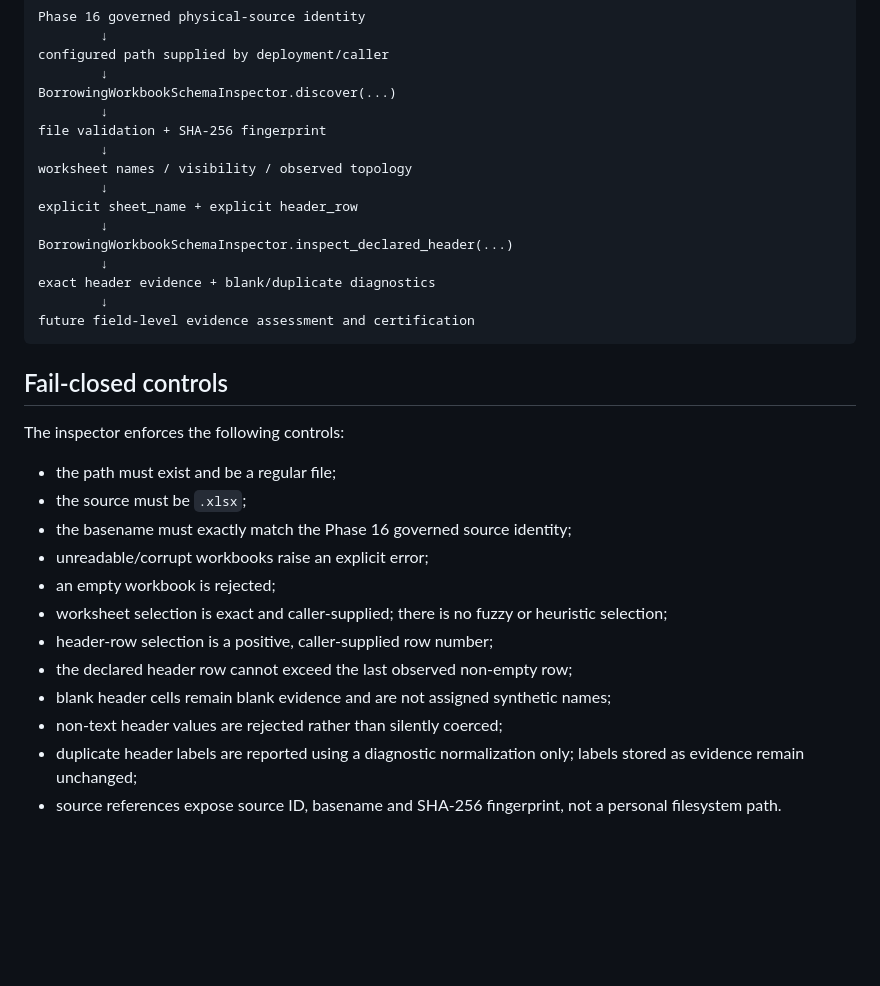
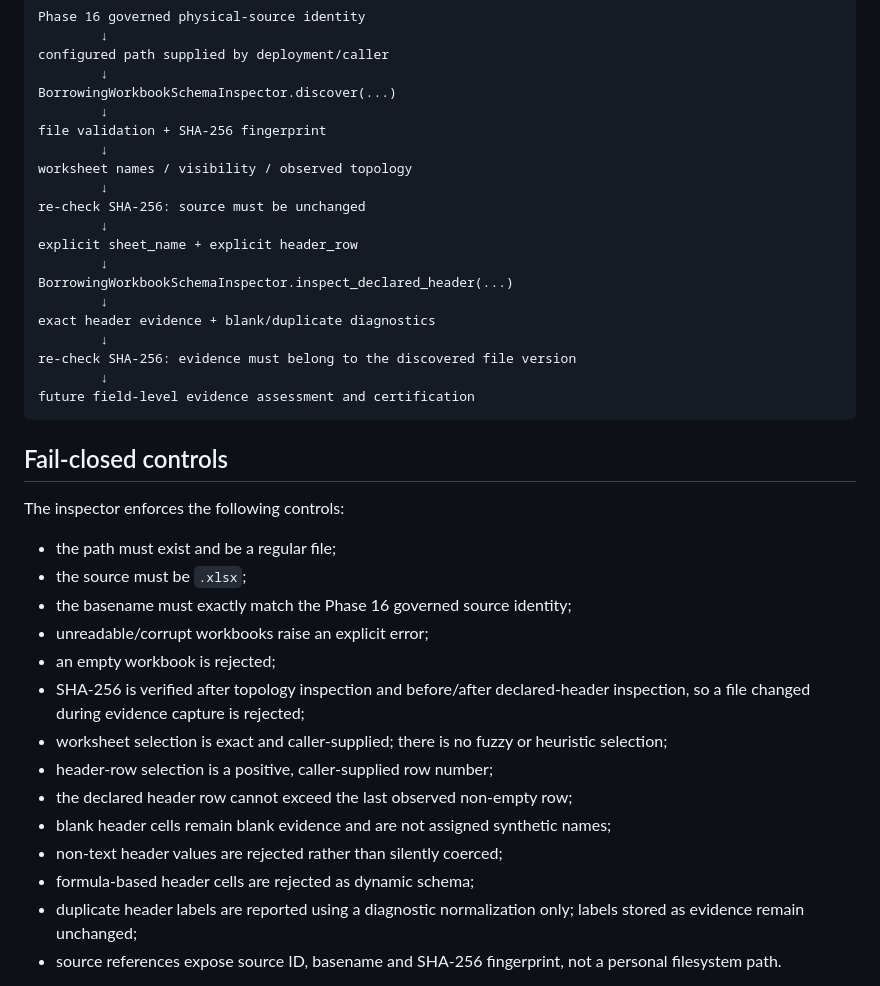
Before and after one commit to vernan2020/AIP-Enterprise, a Markdown page: docs/architecture/IRRBB_PHASE17_BORROWING_WORKBOOK_INSPECTION.md, the part around the change. GitHub-like rendering; blank space fills up the shorter version.

Commit message:
Phase 17: document immutable inspection evidence

````diff
--- a/docs/architecture/IRRBB_PHASE17_BORROWING_WORKBOOK_INSPECTION.md
+++ b/docs/architecture/IRRBB_PHASE17_BORROWING_WORKBOOK_INSPECTION.md
@@ -26,11 +26,15 @@ file validation + SHA-256 fingerprint
         ↓
 worksheet names / visibility / observed topology
         ↓
+re-check SHA-256: source must be unchanged
+        ↓
 explicit sheet_name + explicit header_row
         ↓
 BorrowingWorkbookSchemaInspector.inspect_declared_header(...)
         ↓
 exact header evidence + blank/duplicate diagnostics
+        ↓
+re-check SHA-256: evidence must belong to the discovered file version
         ↓
 future field-level evidence assessment and certification
 ```
@@ -44,11 +48,13 @@ The inspector enforces the following controls:
 - the basename must exactly match the Phase 16 governed source identity;
 - unreadable/corrupt workbooks raise an explicit error;
 - an empty workbook is rejected;
+- SHA-256 is verified after topology inspection and before/after declared-header inspection, so a file changed during evidence capture is rejected;
 - worksheet selection is exact and caller-supplied; there is no fuzzy or heuristic selection;
 - header-row selection is a positive, caller-supplied row number;
 - the declared header row cannot exceed the last observed non-empty row;
 - blank header cells remain blank evidence and are not assigned synthetic names;
 - non-text header values are rejected rather than silently coerced;
+- formula-based header cells are rejected as dynamic schema;
 - duplicate header labels are reported using a diagnostic normalization only; labels stored as evidence remain unchanged;
 - source references expose source ID, basename and SHA-256 fingerprint, not a personal filesystem path.
 
````
